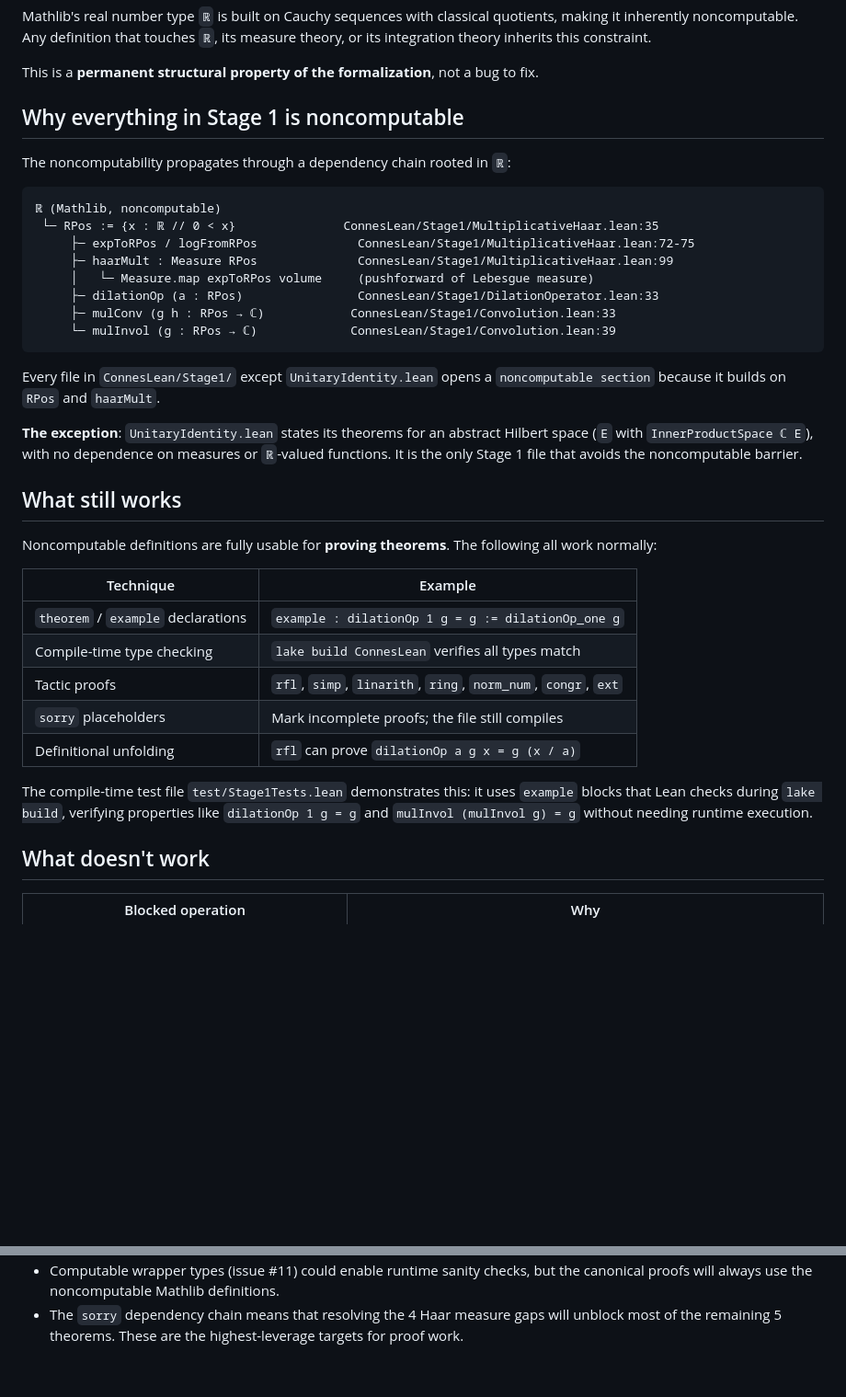
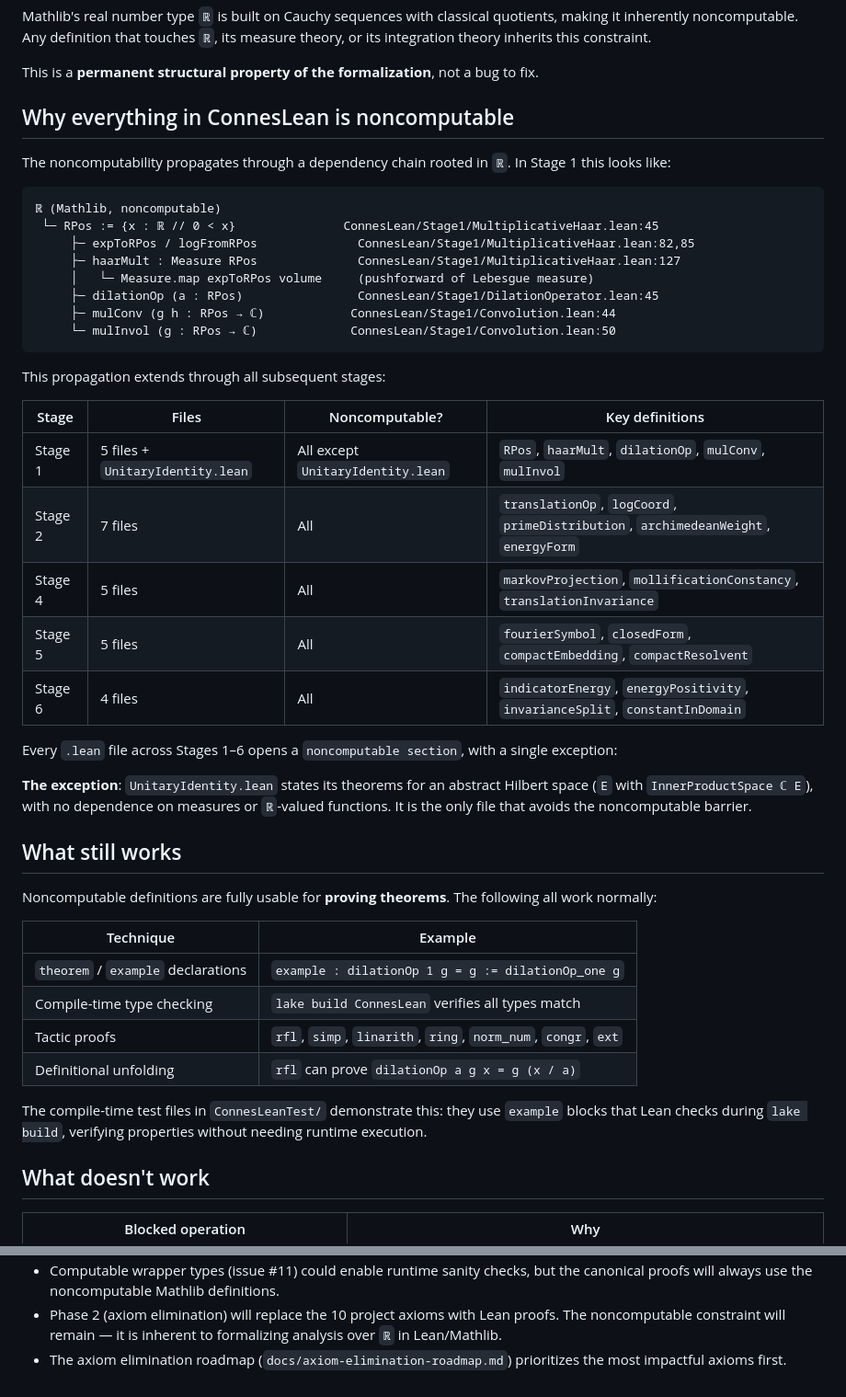
Before and after one commit to evelynmitchell/connesLean, a Markdown page: docs/noncomputable.md, 2 parts joined by grey strips. Shown at 92% size. Drawn GitHub-style; blank space fills up the shorter version.

````diff
--- a/docs/noncomputable.md
+++ b/docs/noncomputable.md
@@ -13,24 +13,34 @@ Mathlib's real number type `ℝ` is built on Cauchy sequences with classical quo
 
 This is a **permanent structural property of the formalization**, not a bug to fix.
 
-## Why everything in Stage 1 is noncomputable
+## Why everything in ConnesLean is noncomputable
 
-The noncomputability propagates through a dependency chain rooted in `ℝ`:
+The noncomputability propagates through a dependency chain rooted in `ℝ`. In Stage 1 this looks like:
 
 ```
 ℝ (Mathlib, noncomputable)
- └─ RPos := {x : ℝ // 0 < x}               ConnesLean/Stage1/MultiplicativeHaar.lean:35
-     ├─ expToRPos / logFromRPos              ConnesLean/Stage1/MultiplicativeHaar.lean:72-75
-     ├─ haarMult : Measure RPos              ConnesLean/Stage1/MultiplicativeHaar.lean:99
+ └─ RPos := {x : ℝ // 0 < x}               ConnesLean/Stage1/MultiplicativeHaar.lean:45
+     ├─ expToRPos / logFromRPos              ConnesLean/Stage1/MultiplicativeHaar.lean:82,85
+     ├─ haarMult : Measure RPos              ConnesLean/Stage1/MultiplicativeHaar.lean:127
      │   └─ Measure.map expToRPos volume     (pushforward of Lebesgue measure)
-     ├─ dilationOp (a : RPos)                ConnesLean/Stage1/DilationOperator.lean:33
-     ├─ mulConv (g h : RPos → ℂ)            ConnesLean/Stage1/Convolution.lean:33
-     └─ mulInvol (g : RPos → ℂ)             ConnesLean/Stage1/Convolution.lean:39
+     ├─ dilationOp (a : RPos)                ConnesLean/Stage1/DilationOperator.lean:45
+     ├─ mulConv (g h : RPos → ℂ)            ConnesLean/Stage1/Convolution.lean:44
+     └─ mulInvol (g : RPos → ℂ)             ConnesLean/Stage1/Convolution.lean:50
 ```
 
-Every file in `ConnesLean/Stage1/` except `UnitaryIdentity.lean` opens a `noncomputable section` because it builds on `RPos` and `haarMult`.
+This propagation extends through all subsequent stages:
 
-**The exception**: `UnitaryIdentity.lean` states its theorems for an abstract Hilbert space (`E` with `InnerProductSpace ℂ E`), with no dependence on measures or `ℝ`-valued functions. It is the only Stage 1 file that avoids the noncomputable barrier.
+| Stage | Files | Noncomputable? | Key definitions |
+|-------|-------|----------------|-----------------|
+| Stage 1 | 5 files + `UnitaryIdentity.lean` | All except `UnitaryIdentity.lean` | `RPos`, `haarMult`, `dilationOp`, `mulConv`, `mulInvol` |
+| Stage 2 | 7 files | All | `translationOp`, `logCoord`, `primeDistribution`, `archimedeanWeight`, `energyForm` |
+| Stage 4 | 5 files | All | `markovProjection`, `mollificationConstancy`, `translationInvariance` |
+| Stage 5 | 5 files | All | `fourierSymbol`, `closedForm`, `compactEmbedding`, `compactResolvent` |
+| Stage 6 | 4 files | All | `indicatorEnergy`, `energyPositivity`, `invarianceSplit`, `constantInDomain` |
+
+Every `.lean` file across Stages 1–6 opens a `noncomputable section`, with a single exception:
+
+**The exception**: `UnitaryIdentity.lean` states its theorems for an abstract Hilbert space (`E` with `InnerProductSpace ℂ E`), with no dependence on measures or `ℝ`-valued functions. It is the only file that avoids the noncomputable barrier.
 
 ## What still works
 
@@ -41,10 +51,9 @@ Noncomputable definitions are fully usable for **proving theorems**. The followi
 | `theorem` / `example` declarations | `example : dilationOp 1 g = g := dilationOp_one g` |
 | Compile-time type checking | `lake build ConnesLean` verifies all types match |
 | Tactic proofs | `rfl`, `simp`, `linarith`, `ring`, `norm_num`, `congr`, `ext` |
-| `sorry` placeholders | Mark incomplete proofs; the file still compiles |
 | Definitional unfolding | `rfl` can prove `dilationOp a g x = g (x / a)` |
 
-The compile-time test file `test/Stage1Tests.lean` demonstrates this: it uses `example` blocks that Lean checks during `lake build`, verifying properties like `dilationOp 1 g = g` and `mulInvol (mulInvol g) = g` without needing runtime execution.
+The compile-time test files in `ConnesLeanTest/` demonstrate this: they use `example` blocks that Lean checks during `lake build`, verifying properties without needing runtime execution.
 
 ## What doesn't work
 
@@ -130,2 +138,3 @@ All in `ConnesLean/Stage1/MultiplicativeHaar.lean`:
 - Computable wrapper types (issue #11) could enable runtime sanity checks, but the canonical proofs will always use the noncomputable Mathlib definitions.
-- The `sorry` dependency chain means that resolving the 4 Haar measure gaps will unblock most of the remaining 5 theorems. These are the highest-leverage targets for proof work.
+- Phase 2 (axiom elimination) will replace the 10 project axioms with Lean proofs. The noncomputable constraint will remain — it is inherent to formalizing analysis over `ℝ` in Lean/Mathlib.
+- The axiom elimination roadmap (`docs/axiom-elimination-roadmap.md`) prioritizes the most impactful axioms first.
````
Also changed, not shown: other parts of docs/noncomputable.md (+27 -28 lines).
